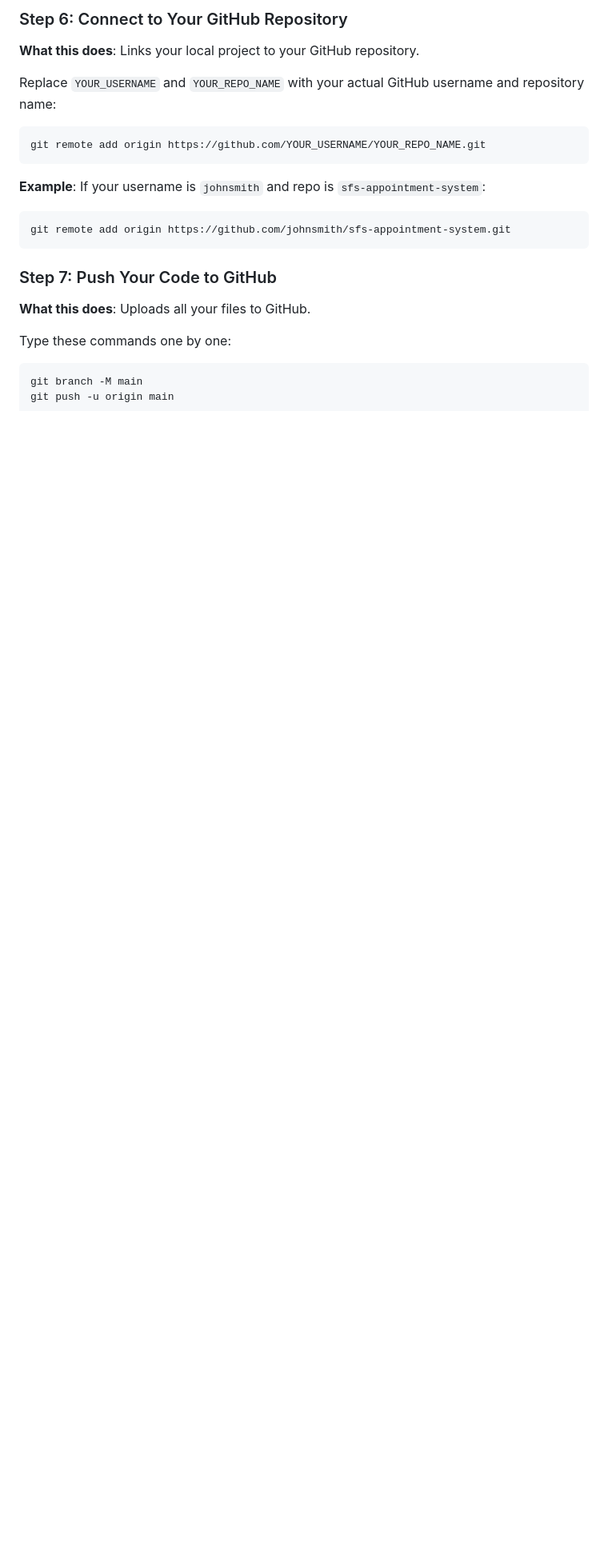
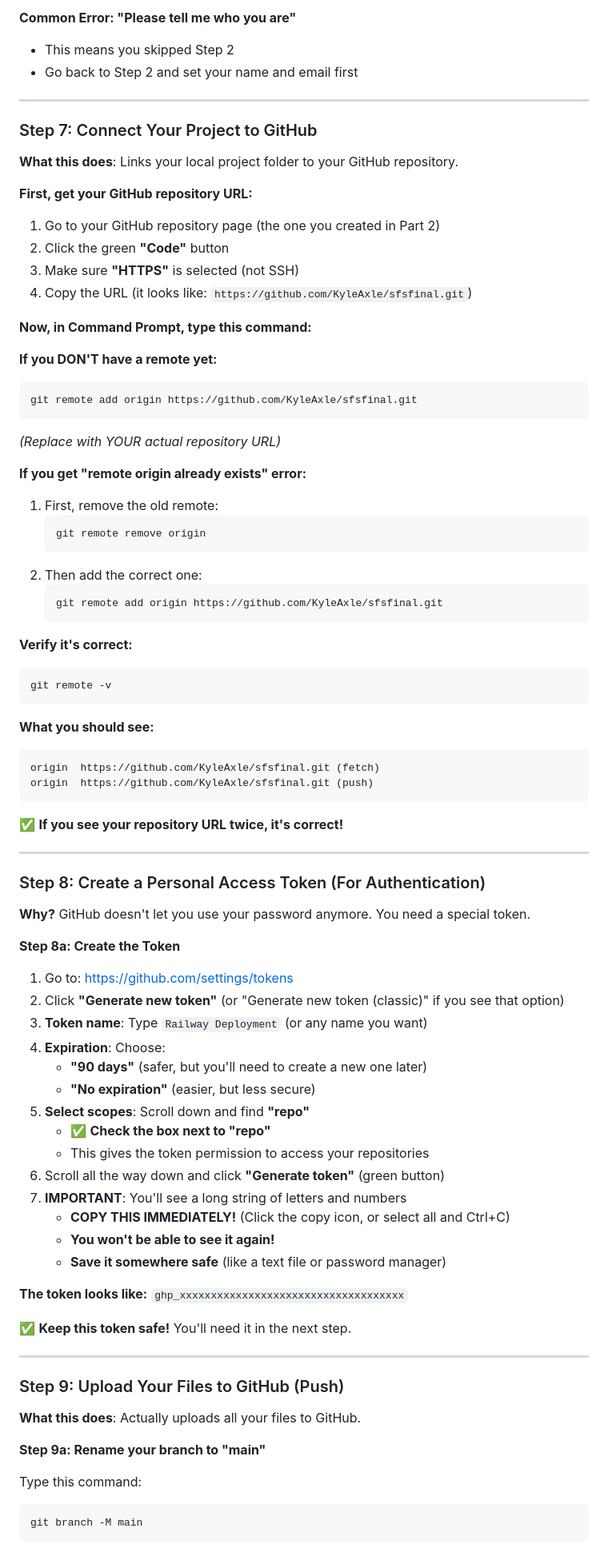
Before and after one commit to KyleAxle/sfsfinal, a Markdown page: DEPLOYMENT.md, the part around one of its changes. Shown at 80% size. Drawn GitHub-style; blank space fills up the shorter version.

````diff
--- a/DEPLOYMENT.md
+++ b/DEPLOYMENT.md
@@ -142,23 +239,86 @@ Then run the commit command again.
 
-### Step 6: Connect to Your GitHub Repository
+**Common Error: "Please tell me who you are"**
+- This means you skipped Step 2
+- Go back to Step 2 and set your name and email first
 
-**What this does**: Links your local project to your GitHub repository.
+---
 
-Replace `YOUR_USERNAME` and `YOUR_REPO_NAME` with your actual GitHub username and repository name:
+### Step 7: Connect Your Project to GitHub
 
-```bash
-git remote add origin https://github.com/YOUR_USERNAME/YOUR_REPO_NAME.git
+**What this does**: Links your local project folder to your GitHub repository.
+
+**First, get your GitHub repository URL:**
+1. Go to your GitHub repository page (the one you created in Part 2)
+2. Click the green **"Code"** button
+3. Make sure **"HTTPS"** is selected (not SSH)
+4. Copy the URL (it looks like: `https://github.com/KyleAxle/sfsfinal.git`)
+
+**Now, in Command Prompt, type this command:**
+
+**If you DON'T have a remote yet:**
+```
+git remote add origin https://github.com/KyleAxle/sfsfinal.git
+```
+*(Replace with YOUR actual repository URL)*
+
+**If you get "remote origin already exists" error:**
+1. First, remove the old remote:
+   ```
+   git remote remove origin
+   ```
+2. Then add the correct one:
+   ```
+   git remote add origin https://github.com/KyleAxle/sfsfinal.git
+   ```
+
+**Verify it's correct:**
+```
+git remote -v
 ```
 
-**Example**: If your username is `johnsmith` and repo is `sfs-appointment-system`:
-```bash
-git remote add origin https://github.com/johnsmith/sfs-appointment-system.git
+**What you should see:**
+```
+origin  https://github.com/KyleAxle/sfsfinal.git (fetch)
+origin  https://github.com/KyleAxle/sfsfinal.git (push)
 ```
 
-### Step 7: Push Your Code to GitHub
+✅ **If you see your repository URL twice, it's correct!**
 
-**What this does**: Uploads all your files to GitHub.
+---
 
-Type these commands one by one:
-```bash
+### Step 8: Create a Personal Access Token (For Authentication)
+
+**Why?** GitHub doesn't let you use your password anymore. You need a special token.
+
+**Step 8a: Create the Token**
+
+1. Go to: https://github.com/settings/tokens
+2. Click **"Generate new token"** (or "Generate new token (classic)" if you see that option)
+3. **Token name**: Type `Railway Deployment` (or any name you want)
+4. **Expiration**: Choose:
+   - **"90 days"** (safer, but you'll need to create a new one later)
+   - **"No expiration"** (easier, but less secure)
+5. **Select scopes**: Scroll down and find **"repo"**
+   - ✅ **Check the box next to "repo"**
+   - This gives the token permission to access your repositories
+6. Scroll all the way down and click **"Generate token"** (green button)
+7. **IMPORTANT**: You'll see a long string of letters and numbers
+   - **COPY THIS IMMEDIATELY!** (Click the copy icon, or select all and Ctrl+C)
+   - **You won't be able to see it again!**
+   - **Save it somewhere safe** (like a text file or password manager)
+
+**The token looks like:** `ghp_xxxxxxxxxxxxxxxxxxxxxxxxxxxxxxxxxxxx`
+
+✅ **Keep this token safe!** You'll need it in the next step.
+
+---
+
+### Step 9: Upload Your Files to GitHub (Push)
+
+**What this does**: Actually uploads all your files to GitHub.
+
+**Step 9a: Rename your branch to "main"**
+
+Type this command:
+```
 git branch -M main
````
Also changed, not shown: other parts of DEPLOYMENT.md (+212 -49 lines).
